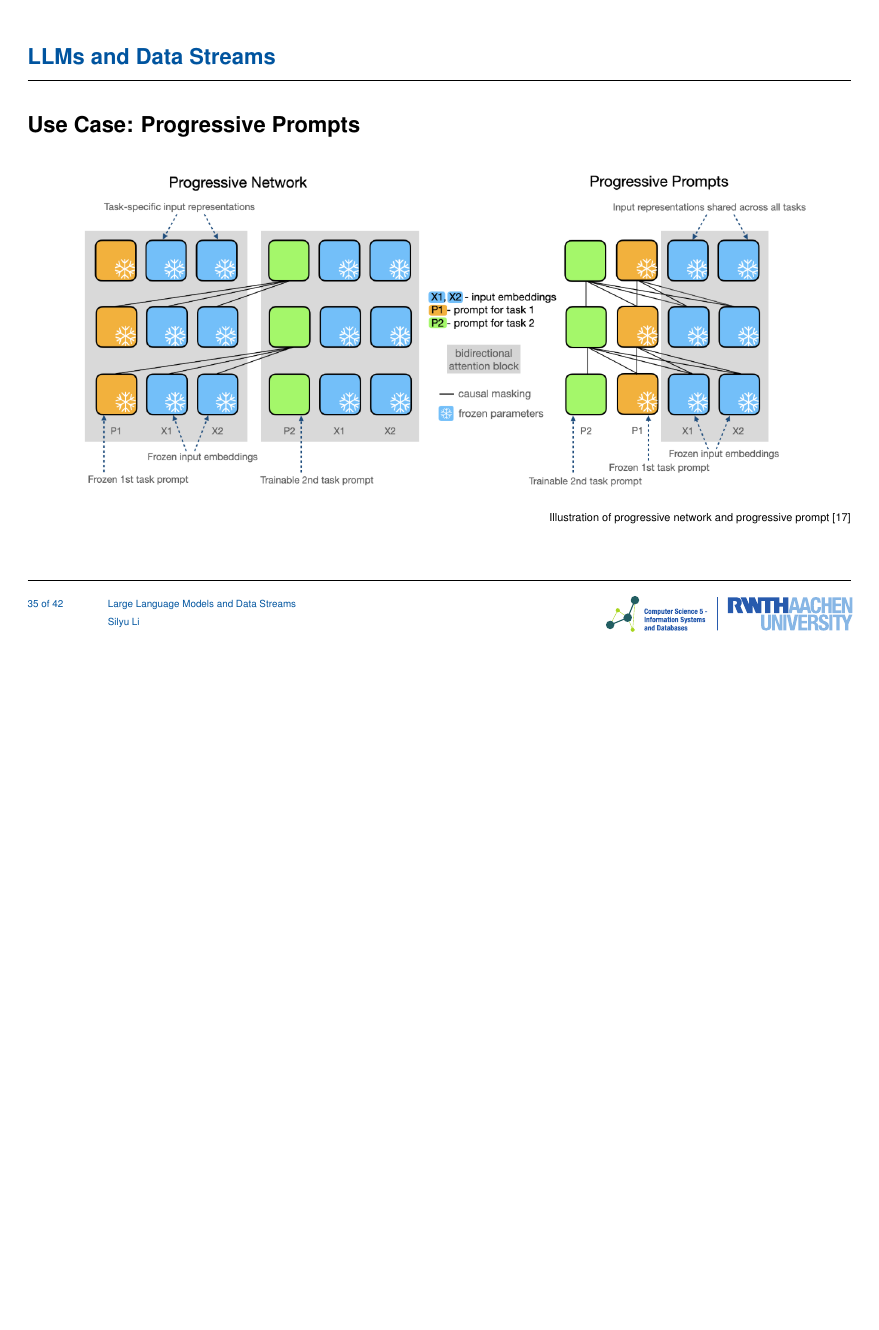
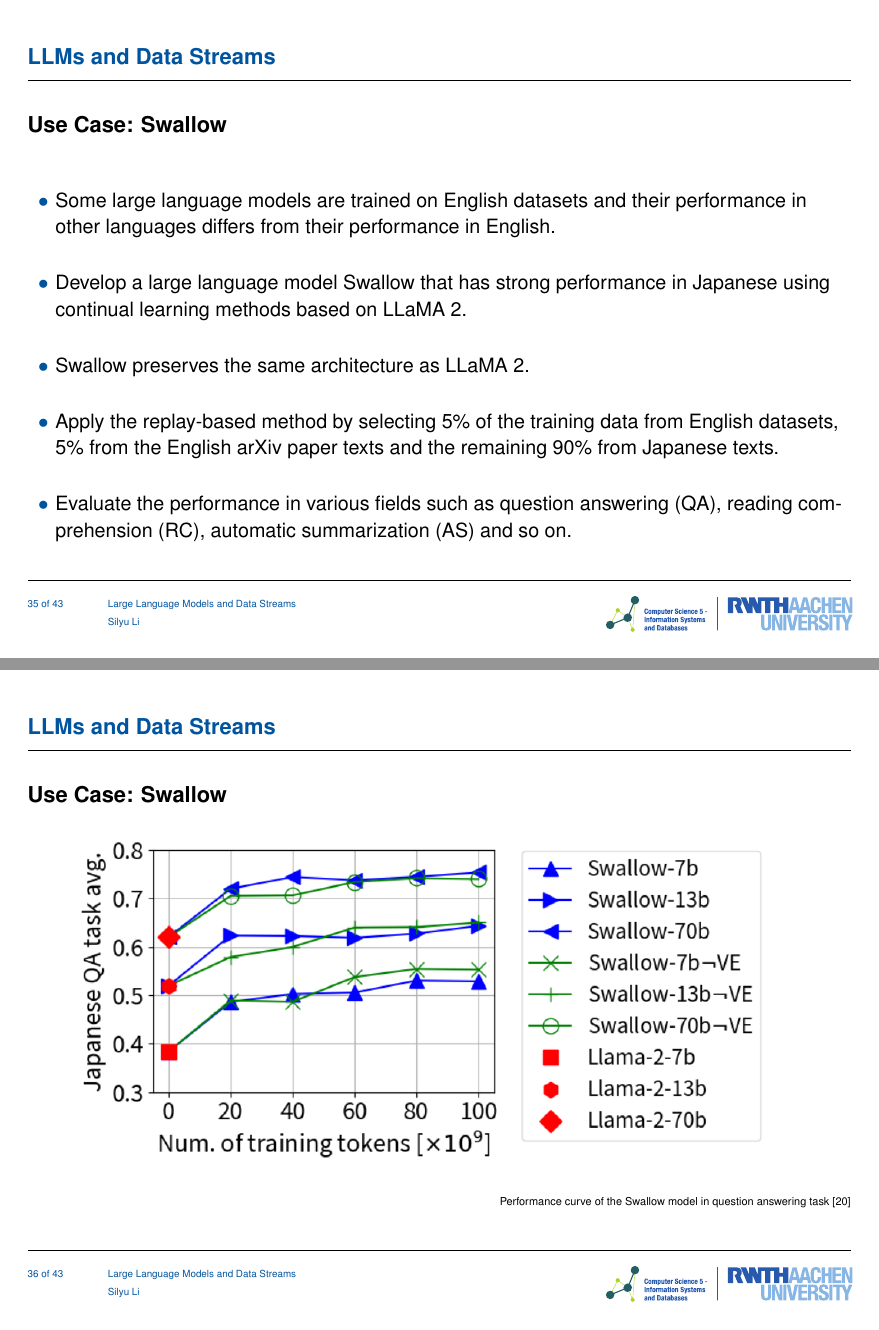
Before and after one commit to silyu26/seminar24_slides, LaTeX slides (slides.tex): page 35 of 42 before the commit and pages 35 and 36 of 43 after it, the two joined at a grey line, the shorter picture padded with empty space. Compiled offline with pdfLaTeX.

Commit message:
late changes

```diff
--- a/slides.tex
+++ b/slides.tex
@@ -698,11 +698,27 @@ have the model learn sequentially based on the input stream, where it only has a
   \end{itemize}
 \end{frame}
 
-\begin{frame}{Use Case: Progressive Prompts}
+\begin{frame}{Use Case: Swallow}
+  \vspace{1cm}
+  \begin{itemize}
+    \item Some large language models are trained on English datasets and their performance in other languages differs from their performance in English.
+    \newline
+    \item Develop a large language model Swallow that has strong performance in Japanese using continual learning methods based on LLaMA 2.
+    \newline
+    \item Swallow preserves the same architecture as LLaMA 2.
+    \newline
+    \item Apply the replay-based method by selecting 5\% of the training data from English datasets, 5\% from the English arXiv paper texts and the remaining 90\% from Japanese texts.
+    \newline
+    \item Evaluate the performance in various fields such as question answering (QA), reading com-
+    prehension (RC), automatic summarization (AS) and so on.
+  \end{itemize}
+\end{frame}
+
+\begin{frame}{Use Case: Swallow}
   \begin{figure}[htbp]
     \centering
-    \includegraphics[width=0.9\textwidth]{progressive.png}
-    \caption{Illustration of progressive network and progressive prompt \cite{Razda23}}
+    \includegraphics[width=0.9\textwidth]{swallow.png}
+    \caption{Performance curve of the Swallow model in question answering task \cite{Fujii24}}
     \label{fig:progressive}
   \end{figure}
 \end{frame}
```
Also changed, not shown: slides.pdf, swallow.png (added), slides.tex (2 more changed lines), 8 other files.
